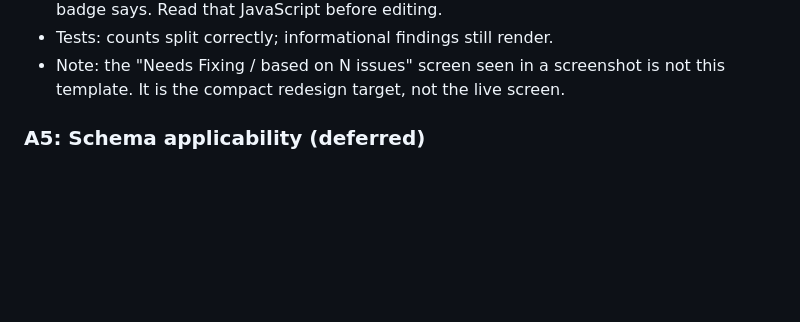
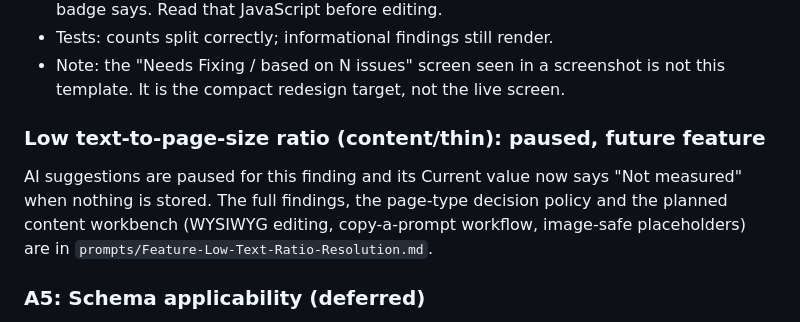
Before and after one commit to abhiraz7/SEO-Automation, a Markdown page: prompts/Audit-Classification-Task-List.md, the part around the change. Drawn GitHub-style; blank space fills up the shorter version.

```diff
--- a/prompts/Audit-Classification-Task-List.md
+++ b/prompts/Audit-Classification-Task-List.md
@@ -58,6 +58,13 @@ opportunities instead of warnings.
 - Tests: counts split correctly; informational findings still render.
 - Note: the "Needs Fixing / based on N issues" screen seen in a screenshot is not this
   template. It is the compact redesign target, not the live screen.
+
+### Low text-to-page-size ratio (content/thin): paused, future feature
+
+AI suggestions are paused for this finding and its Current value now says "Not measured"
+when nothing is stored. The full findings, the page-type decision policy and the planned
+content workbench (WYSIWYG editing, copy-a-prompt workflow, image-safe placeholders) are in
+`prompts/Feature-Low-Text-Ratio-Resolution.md`.
 
 ### A5: Schema applicability (deferred)
 
```
Also changed, not shown: prompts/Feature-Low-Text-Ratio-Resolution.md (added, +143 -0 lines).
